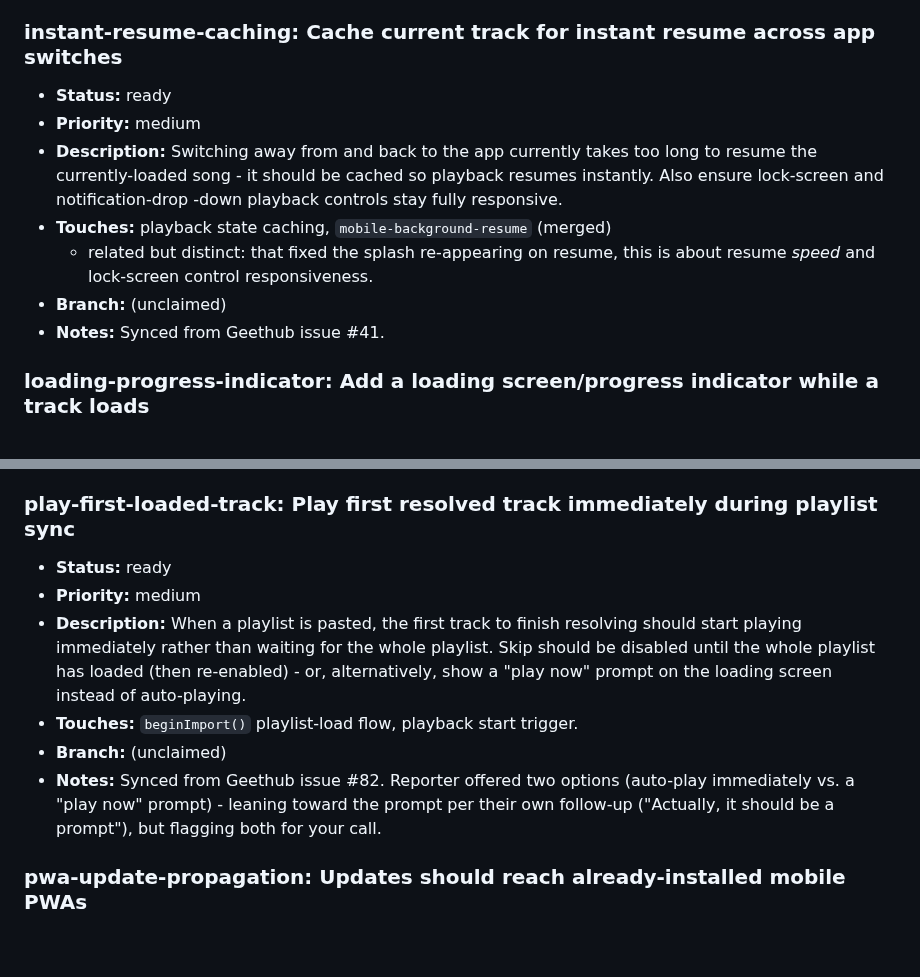
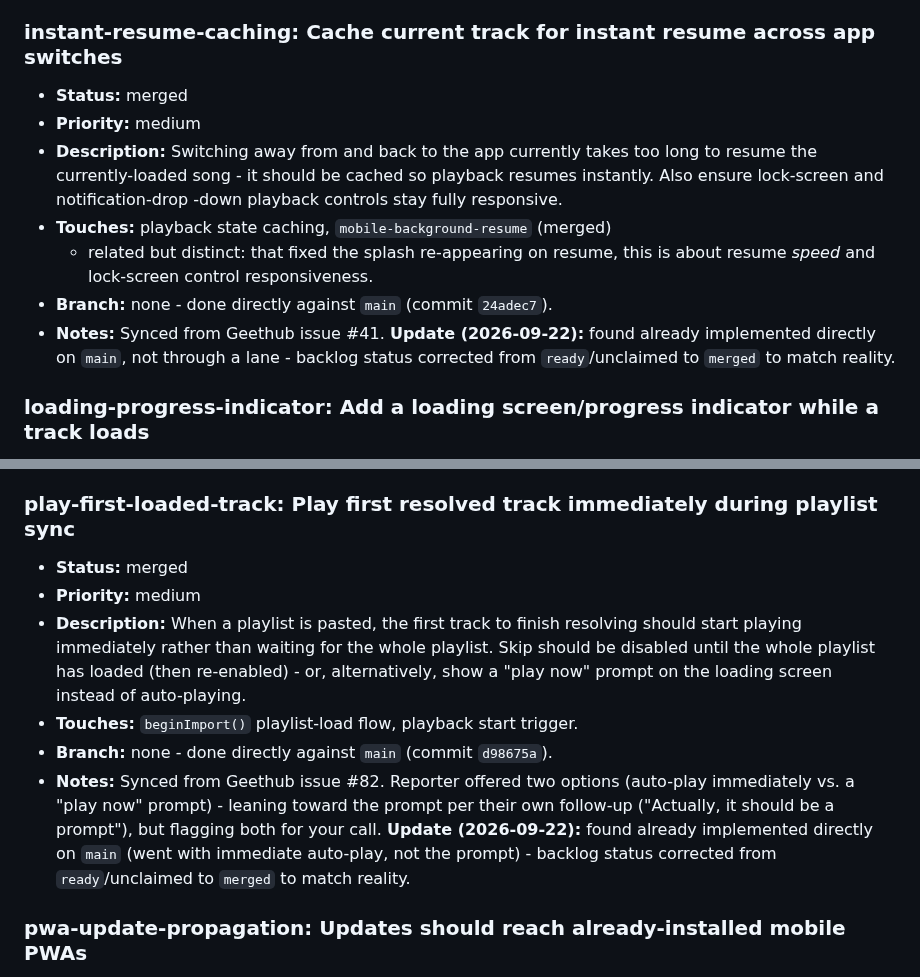
Before and after one commit to MalGriot/EBBLESS, a Markdown page: IMPROVEMENTS.md, 2 parts joined by grey strips. Rendered like a GitHub page; blank space fills up the shorter version.

Commit message:
Correct two backlog entries already implemented directly on main
instant-resume-caching and play-first-loaded-track were built straight
on main (commits 24adec7, d98675a) without going through the lane
system, so the backlog still showed them as ready/unclaimed.

Co-Authored-By: Claude Sonnet 5 <noreply@anthropic.com>

```diff
--- a/IMPROVEMENTS.md
+++ b/IMPROVEMENTS.md
@@ -2123,7 +2123,7 @@ Add entries in this shape:
   discussing approach before queuing.
 
 ### instant-resume-caching: Cache current track for instant resume across app switches
-- **Status:** ready
+- **Status:** merged
 - **Priority:** medium
 - **Description:** Switching away from and back to the app currently takes
   too long to resume the currently-loaded song - it should be cached so
@@ -2132,8 +2132,10 @@ Add entries in this shape:
 - **Touches:** playback state caching, `mobile-background-resume` (merged)
   - related but distinct: that fixed the splash re-appearing on resume, this
   is about resume *speed* and lock-screen control responsiveness.
-- **Branch:** (unclaimed)
-- **Notes:** Synced from Geethub issue #41.
+- **Branch:** none - done directly against `main` (commit `24adec7`).
+- **Notes:** Synced from Geethub issue #41. **Update (2026-09-22):** found
+  already implemented directly on `main`, not through a lane - backlog
+  status corrected from `ready`/unclaimed to `merged` to match reality.
 
 ### loading-progress-indicator: Add a loading screen/progress indicator while a track loads
 - **Status:** draft
@@ -2146,7 +2148,7 @@ Add entries in this shape:
 - **Notes:** Synced from Geethub issue #42.
 
 ### play-first-loaded-track: Play first resolved track immediately during playlist sync
-- **Status:** ready
+- **Status:** merged
 - **Priority:** medium
 - **Description:** When a playlist is pasted, the first track to finish
   resolving should start playing immediately rather than waiting for the
@@ -2154,11 +2156,14 @@ Add entries in this shape:
   loaded (then re-enabled) - or, alternatively, show a "play now" prompt on
   the loading screen instead of auto-playing.
 - **Touches:** `beginImport()` playlist-load flow, playback start trigger.
-- **Branch:** (unclaimed)
+- **Branch:** none - done directly against `main` (commit `d98675a`).
 - **Notes:** Synced from Geethub issue #82. Reporter offered two options
   (auto-play immediately vs. a "play now" prompt) - leaning toward the
   prompt per their own follow-up ("Actually, it should be a prompt"), but
-  flagging both for your call.
+  flagging both for your call. **Update (2026-09-22):** found already
+  implemented directly on `main` (went with immediate auto-play, not the
+  prompt) - backlog status corrected from `ready`/unclaimed to `merged` to
+  match reality.
 
 ### pwa-update-propagation: Updates should reach already-installed mobile PWAs
 - **Status:** merged
```
